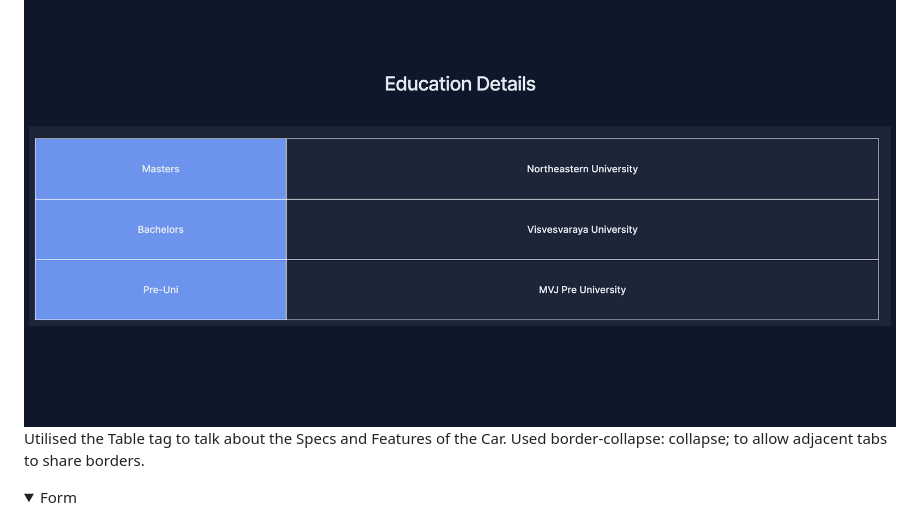
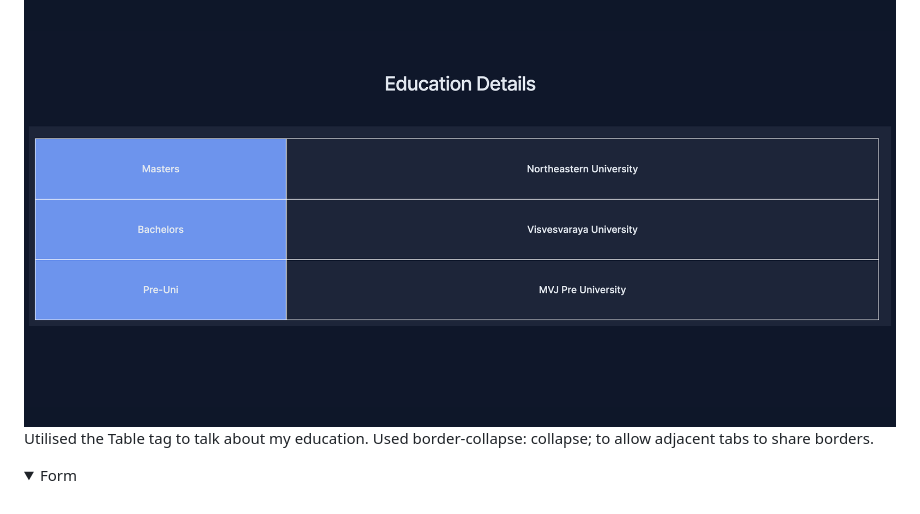
Before and after one commit to sreedhar-shreyas/INFO6150-Assignment2, a Markdown page: README.md, the part around the change. Rendered like a GitHub page; folded sections open.

Commit message:
small readme typo fix

```diff
--- a/README.md
+++ b/README.md
@@ -21,7 +21,7 @@ My Animoji as a favicon </details>
 
   ![](./images/readme-images/readme_TableProof.png)
    </br>
-   Utilised the Table tag to talk about the Specs and Features of the Car. Used border-collapse: collapse; to allow adjacent tabs to share borders.
+   Utilised the Table tag to talk about my education. Used border-collapse: collapse; to allow adjacent tabs to share borders.
 </details>
 <details>
  <summary> Form </summary>
```
